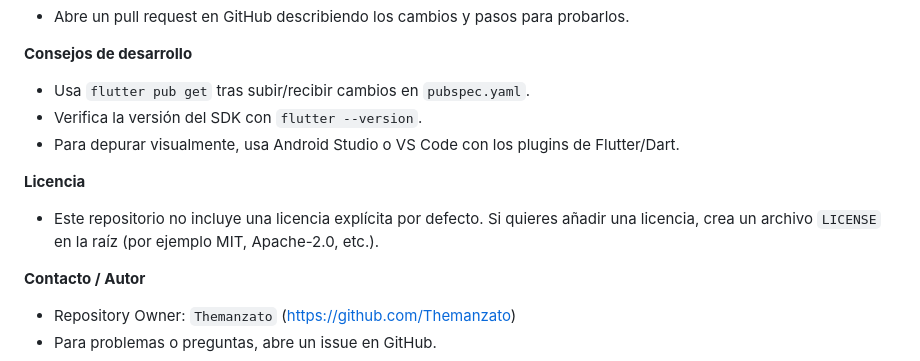
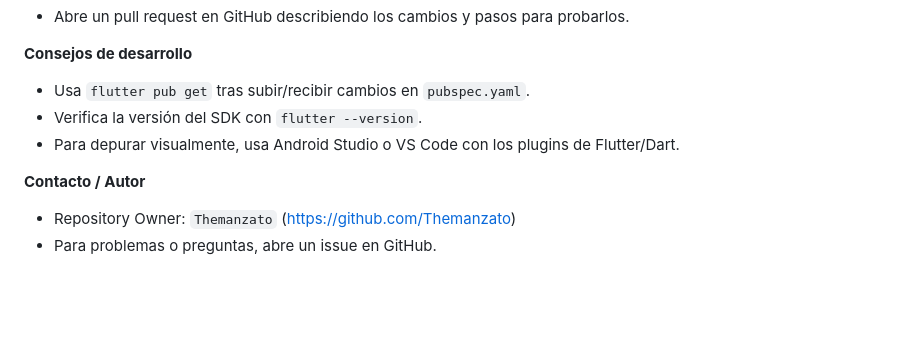
Before and after one commit to Themanzato/MemoryDev, a Markdown page: README.md, the part around one of its changes. Drawn GitHub-style; blank space fills up the shorter version.

```diff
--- a/README.md
+++ b/README.md
@@ -96,9 +105,6 @@ git push origin feat/nueva-funcionalidad
 - Verifica la versión del SDK con `flutter --version`.
 - Para depurar visualmente, usa Android Studio o VS Code con los plugins de Flutter/Dart.
 
-**Licencia**
-- Este repositorio no incluye una licencia explícita por defecto. Si quieres añadir una licencia, crea un archivo `LICENSE` en la raíz (por ejemplo MIT, Apache-2.0, etc.).
-
 **Contacto / Autor**
 - Repository Owner: `Themanzato` (https://github.com/Themanzato)
 - Para problemas o preguntas, abre un issue en GitHub.
```
Also changed, not shown: other parts of README.md (+9 -0 lines).
